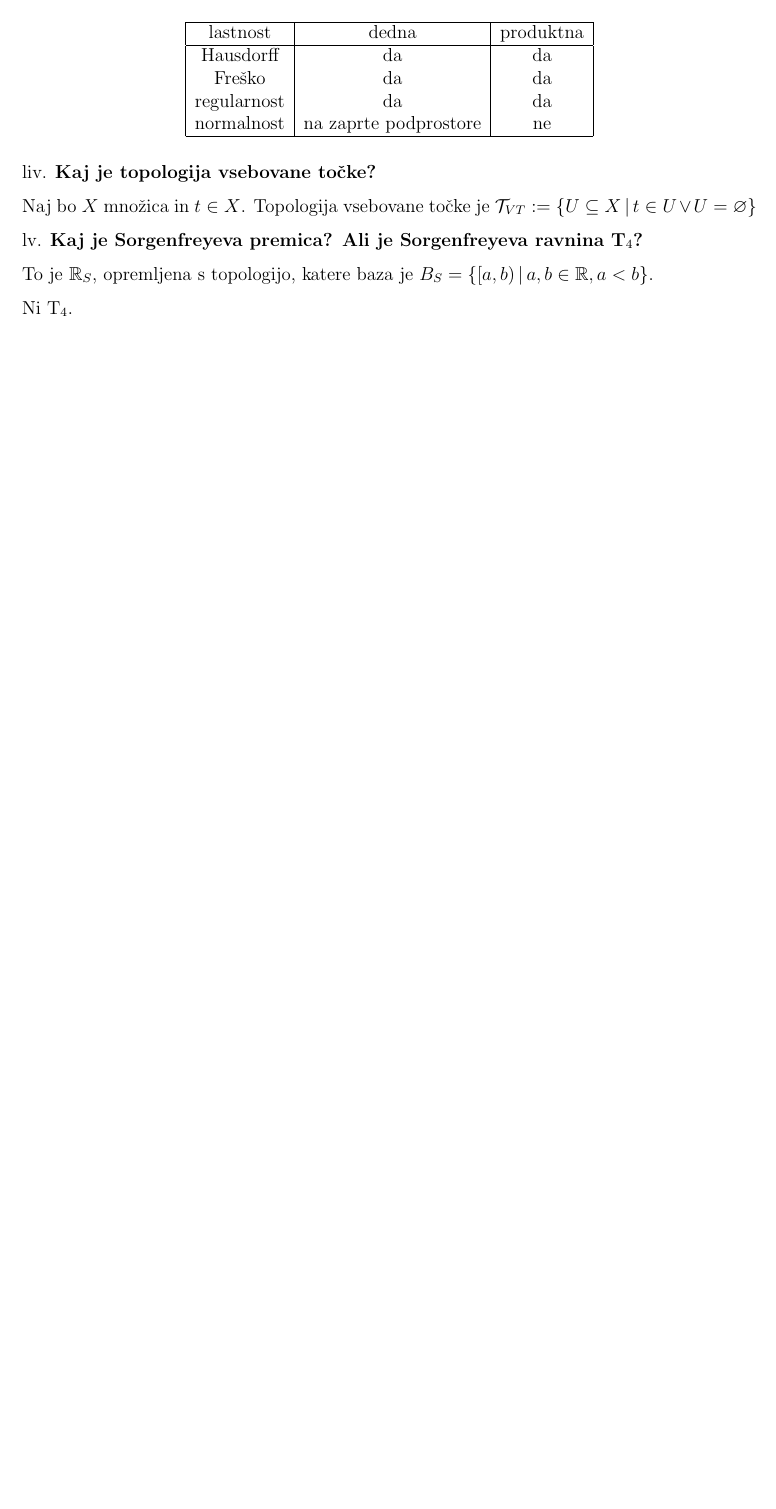
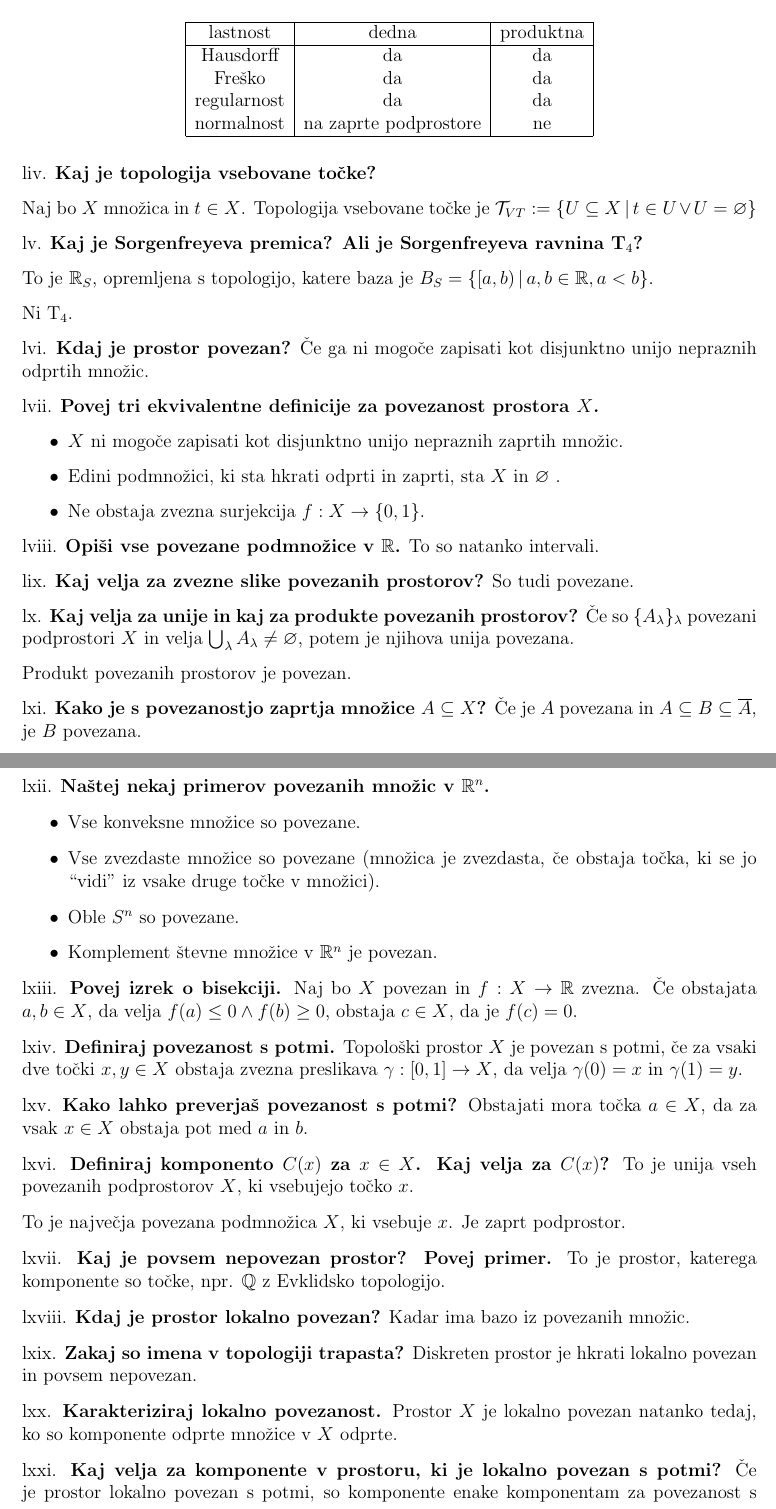
Before and after one commit to k3ap/bwq, a LaTeX book (vprasanja.tex, which reads stop/vo_k2.tex): part of page 8 of 8 before the commit and two parts of pages 8 and 9 of 10 after it, the two joined at a grey line, cut so that both start at the same text, the shorter picture padded with empty space. Compiled offline with pdfLaTeX.

Commit message:
Snov za 2. kolokvij topologije

```diff
--- /dev/null
+++ b/stop/vo_k2.tex
@@ -0,0 +1,82 @@
+\begin{vo}{Kdaj je prostor povezan?}
+  Če ga ni mogoče zapisati kot disjunktno unijo nepraznih odprtih množic.
+\end{vo}
+
+\begin{vo}{Povej tri ekvivalentne definicije za povezanost prostora $X$.}
+  \begin{itemize}
+	\item $X$ ni mogoče zapisati kot disjunktno unijo nepraznih zaprtih množic.
+	\item Edini podmnožici, ki sta hkrati odprti in zaprti, sta $X$ in $\varnothing$ .
+	\item Ne obstaja zvezna surjekcija $f: X \to \{0, 1\}$.
+  \end{itemize}
+\end{vo}
+
+
+\begin{vo}{Opiši vse povezane podmnožice v $\R$.}
+  To so natanko intervali.
+\end{vo}
+
+\begin{vo}{Kaj velja za zvezne slike povezanih prostorov?}
+  So tudi povezane.
+\end{vo}
+
+\begin{vo}{Kaj velja za unije in kaj za produkte povezanih prostorov?}
+  Če so $\{A_\lambda\}_\lambda$ povezani podprostori $X$ in velja
+  $\bigcup_\lambda A_\lambda \ne \varnothing$, potem je njihova unija povezana.
+
+  Produkt povezanih prostorov je povezan.
+\end{vo}
+
+\begin{vo}{Kako je s povezanostjo zaprtja množice $A \subseteq X$?}
+  Če je $A$ povezana in $A \subseteq B \subseteq \cl{A}$, je $B$ povezana.
+\end{vo}
+
+\begin{vo}{Naštej nekaj primerov povezanih množic v $\R^n$.}
+  \begin{itemize}
+	\item Vse konveksne množice so povezane.
+	\item Vse zvezdaste množice so povezane
+	  (množica je zvezdasta, če obstaja točka, ki se jo ``vidi'' iz vsake druge točke v množici).
+	\item Oble $S^n$ so povezane.
+	\item Komplement števne množice v $\R^n$ je povezan.
+  \end{itemize}
+\end{vo}
+
+\begin{vo}{Povej izrek o bisekciji.}
+  Naj bo $X$ povezan in $f: X \to \R$ zvezna. Če obstajata $a,b \in X$, da velja
+  $f(a) \le 0 \land f(b) \ge 0$, obstaja $c \in X$, da je $f(c) = 0$.
+\end{vo}
+
+\begin{vo}{Definiraj povezanost s potmi.}
+  Topološki prostor $X$ je povezan s potmi, če za vsaki dve točki $x, y \in X$ obstaja zvezna preslikava
+  $\gamma: [0,1] \to X$, da velja $\gamma(0) = x$ in $\gamma(1) = y$.
+\end{vo}
+
+\begin{vo}{Kako lahko preverjaš povezanost s potmi?}
+  Obstajati mora točka $a \in X$, da za vsak $x \in X$ obstaja pot med $a$ in $b$.
+\end{vo}
+
+\begin{vo}{Definiraj komponento $C(x)$ za $x \in X$. Kaj velja za $C(x)$?}
+  To je unija vseh povezanih podprostorov $X$, ki vsebujejo točko $x$.
+
+  To je največja povezana podmnožica $X$, ki vsebuje $x$. Je zaprt podprostor.
+\end{vo}
+
+\begin{vo}{Kaj je povsem nepovezan prostor? Povej primer.}
+  To je prostor, katerega komponente so točke, npr. $\Q$ z Evklidsko topologijo.
+\end{vo}
+
+\begin{vo}{Kdaj je prostor lokalno povezan?}
+  Kadar ima bazo iz povezanih množic.
+\end{vo}
+
+\begin{vo}{Zakaj so imena v topologiji trapasta?}
+  Diskreten prostor je hkrati lokalno povezan in povsem nepovezan.
+\end{vo}
+
+\begin{vo}{Karakteriziraj lokalno povezanost.}
+  Prostor $X$ je lokalno povezan natanko tedaj, ko so komponente
+  odprte množice v $X$ odprte.
+\end{vo}
+
+\begin{vo}{Kaj velja za komponente v prostoru, ki je lokalno povezan s potmi?}
+  Če je prostor lokalno povezan s potmi, so komponente enake komponentam za povezanost s potmi.
+\end{vo}
```
Also changed, not shown: vprasanja.tex (+2 -1 lines), vprasanja_samo_stop.tex (+2 -1 lines), stop/vo_k1.tex (renamed from stop/vo.tex), stop/vo_k2.tex (81 more changed lines).
